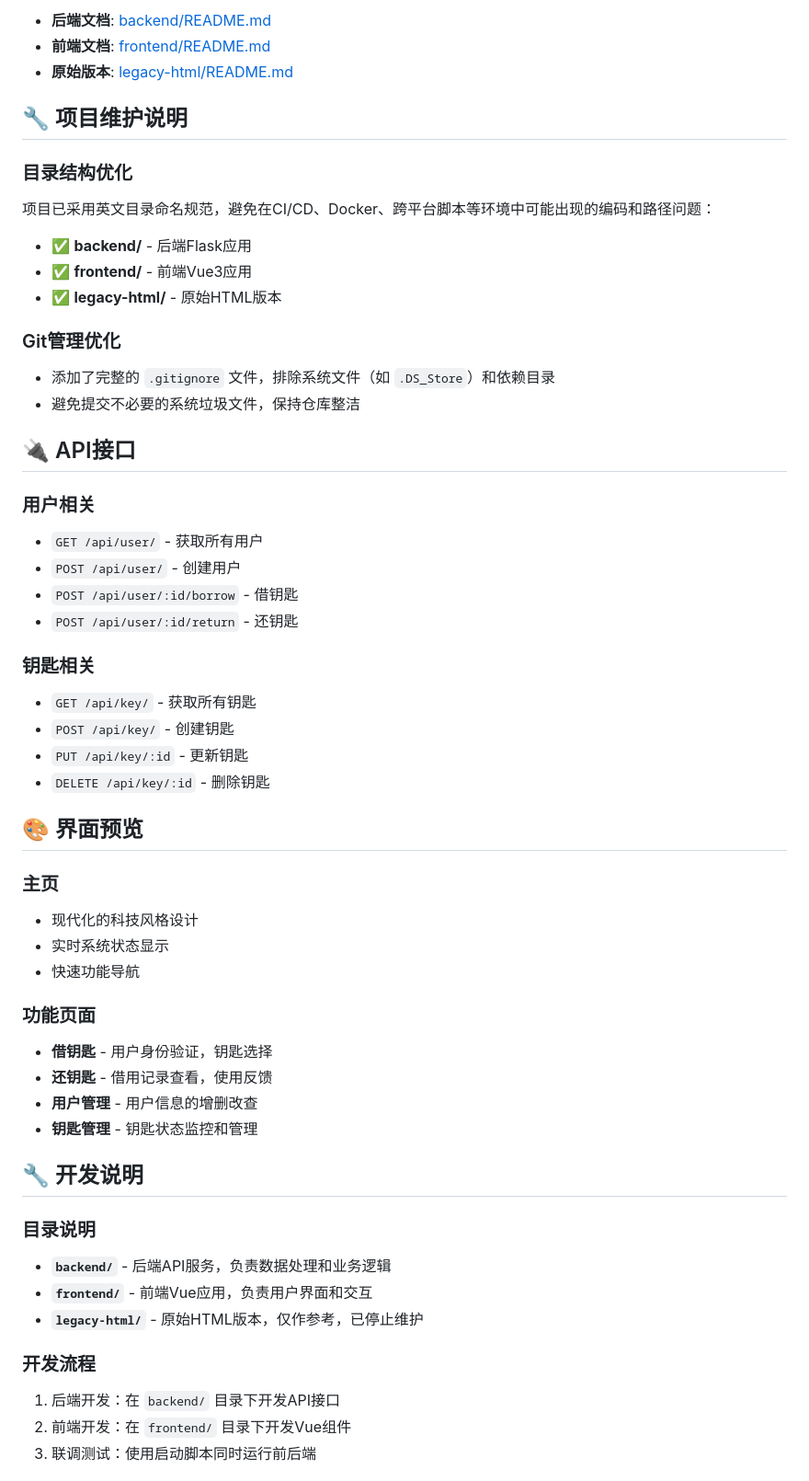
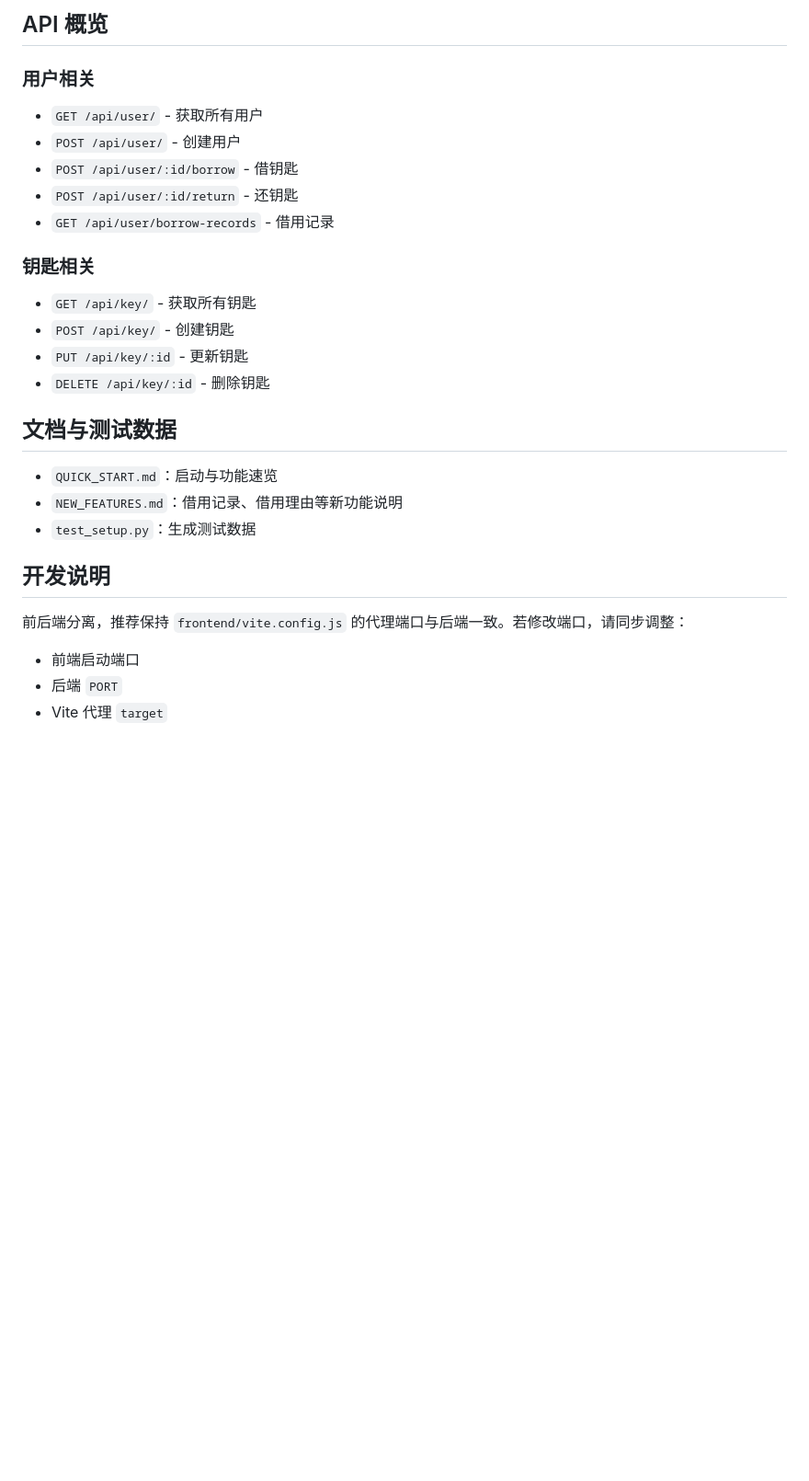
Before and after one commit to qyxa123/Smart_key_cabinet-all, a Markdown page: README.md, the part around one of its changes. Shown at 92% size. Drawn GitHub-style; blank space fills up the shorter version.

```diff
--- a/README.md
+++ b/README.md
@@ -116,28 +90,12 @@ npm run dev
 
-- **后端文档**: [backend/README.md](backend/README.md)
-- **前端文档**: [frontend/README.md](frontend/README.md)
-- **原始版本**: [legacy-html/README.md](legacy-html/README.md)
-
-## 🔧 项目维护说明
-
-### 目录结构优化
-项目已采用英文目录命名规范，避免在CI/CD、Docker、跨平台脚本等环境中可能出现的编码和路径问题：
-
-- ✅ **backend/** - 后端Flask应用
-- ✅ **frontend/** - 前端Vue3应用
-- ✅ **legacy-html/** - 原始HTML版本
-
-### Git管理优化
-- 添加了完整的 `.gitignore` 文件，排除系统文件（如 `.DS_Store`）和依赖目录
-- 避免提交不必要的系统垃圾文件，保持仓库整洁
-
-## 🔌 API接口
+## API 概览
 
 ### 用户相关
 - `GET /api/user/` - 获取所有用户
 - `POST /api/user/` - 创建用户
 - `POST /api/user/:id/borrow` - 借钥匙
 - `POST /api/user/:id/return` - 还钥匙
+- `GET /api/user/borrow-records` - 借用记录
 
 ### 钥匙相关
 - `GET /api/key/` - 获取所有钥匙
@@ -145,28 +103,14 @@ npm run dev
 - `PUT /api/key/:id` - 更新钥匙
 - `DELETE /api/key/:id` - 删除钥匙
 
-## 🎨 界面预览
+## 文档与测试数据
+- `QUICK_START.md`：启动与功能速览
+- `NEW_FEATURES.md`：借用记录、借用理由等新功能说明
+- `test_setup.py`：生成测试数据
 
-### 主页
-- 现代化的科技风格设计
-- 实时系统状态显示
-- 快速功能导航
+## 开发说明
+前后端分离，推荐保持 `frontend/vite.config.js` 的代理端口与后端一致。若修改端口，请同步调整：
+- 前端启动端口
+- 后端 `PORT`
+- Vite 代理 `target`
 
-### 功能页面
-- **借钥匙** - 用户身份验证，钥匙选择
-- **还钥匙** - 借用记录查看，使用反馈
-- **用户管理** - 用户信息的增删改查
-- **钥匙管理** - 钥匙状态监控和管理
-
-## 🔧 开发说明
-
-### 目录说明
-- **`backend/`** - 后端API服务，负责数据处理和业务逻辑
-- **`frontend/`** - 前端Vue应用，负责用户界面和交互
-- **`legacy-html/`** - 原始HTML版本，仅作参考，已停止维护
-
-### 开发流程
-1. 后端开发：在 `backend/` 目录下开发API接口
-2. 前端开发：在 `frontend/` 目录下开发Vue组件
-3. 联调测试：使用启动脚本同时运行前后端
-
```
Also changed, not shown: other parts of README.md (+51 -111 lines).
